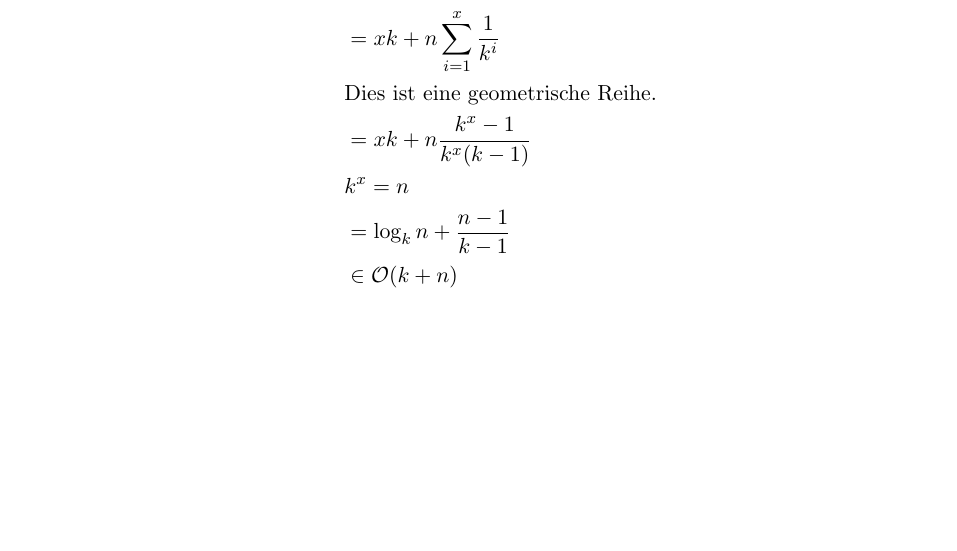
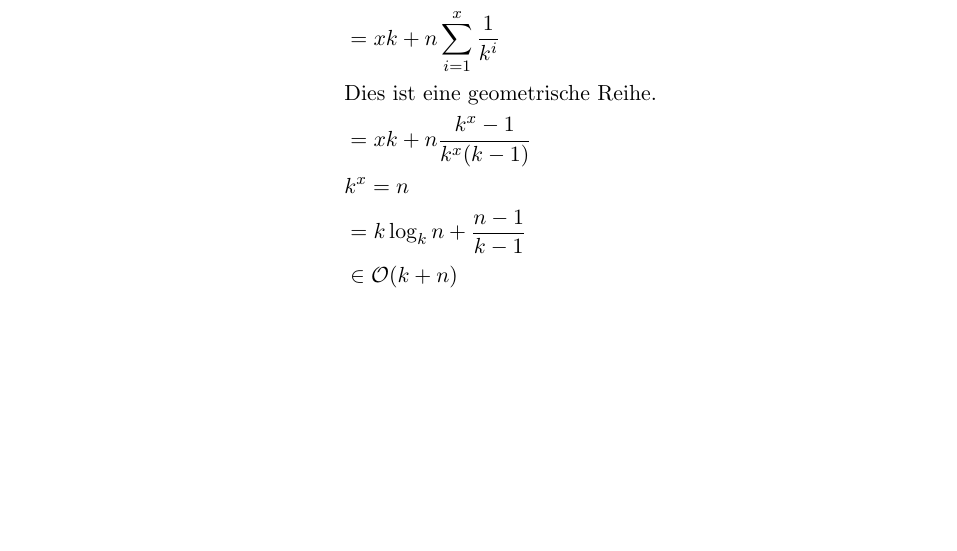
Before and after one commit to azonalon/datstrualg, a LaTeX problem sheet (uebung_11/uebung.tex): part of page 4 of 4, cut so that both start at the same text. Compiled offline with pdfLaTeX.

Commit message:
kleiner fehler

```diff
--- a/uebung_11/uebung.tex
+++ b/uebung_11/uebung.tex
@@ -156,7 +156,7 @@
         &\text{Dies ist eine geometrische Reihe.} \\
         &= x k + n \frac{k^x - 1}{k^x (k - 1)} \\
         &k^x = n \\
-        &= \log_k n + \frac{n - 1}{k - 1} \\
+        &= k \log_k n + \frac{n - 1}{k - 1} \\
         &\in \mathcal{O}(k + n)
       \end{align*}
   \end{enumerate}
```
